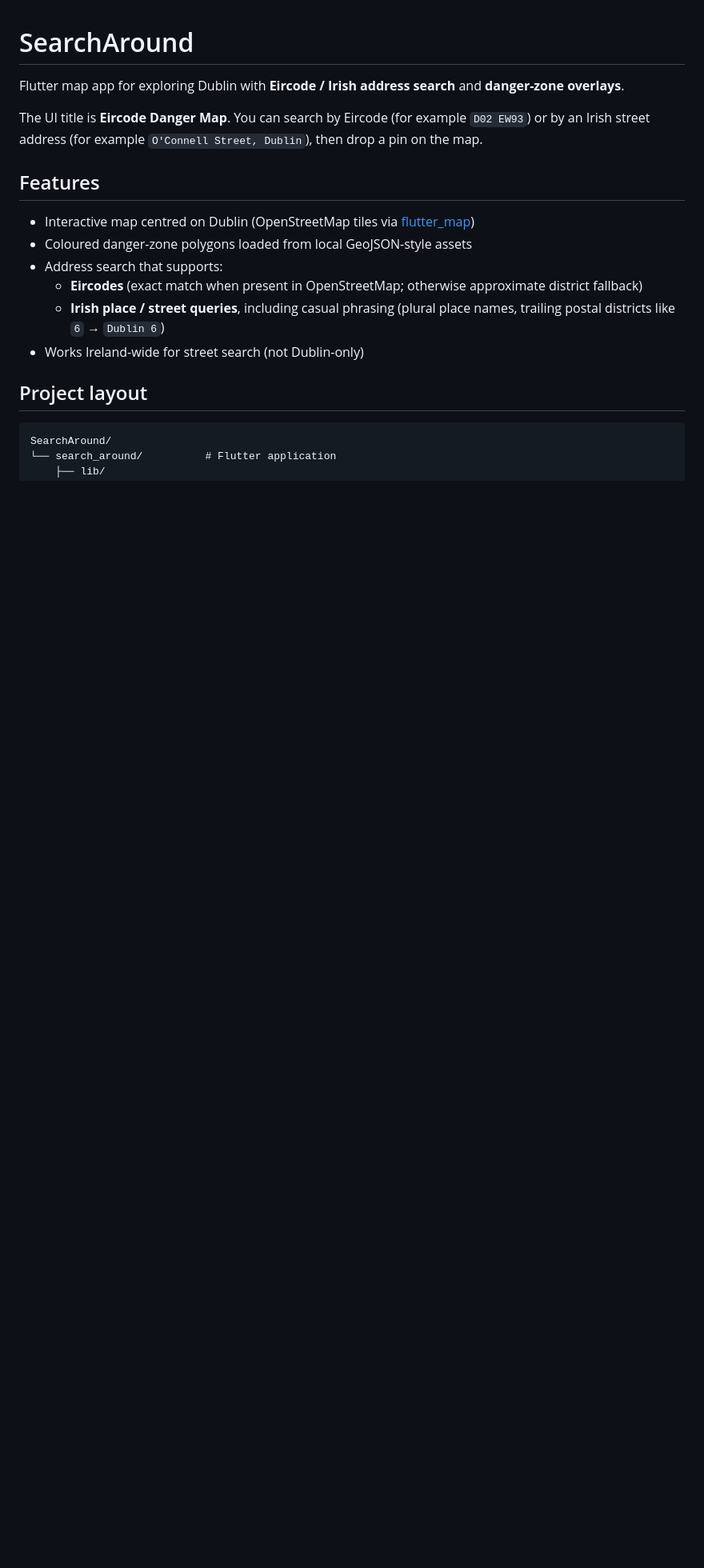
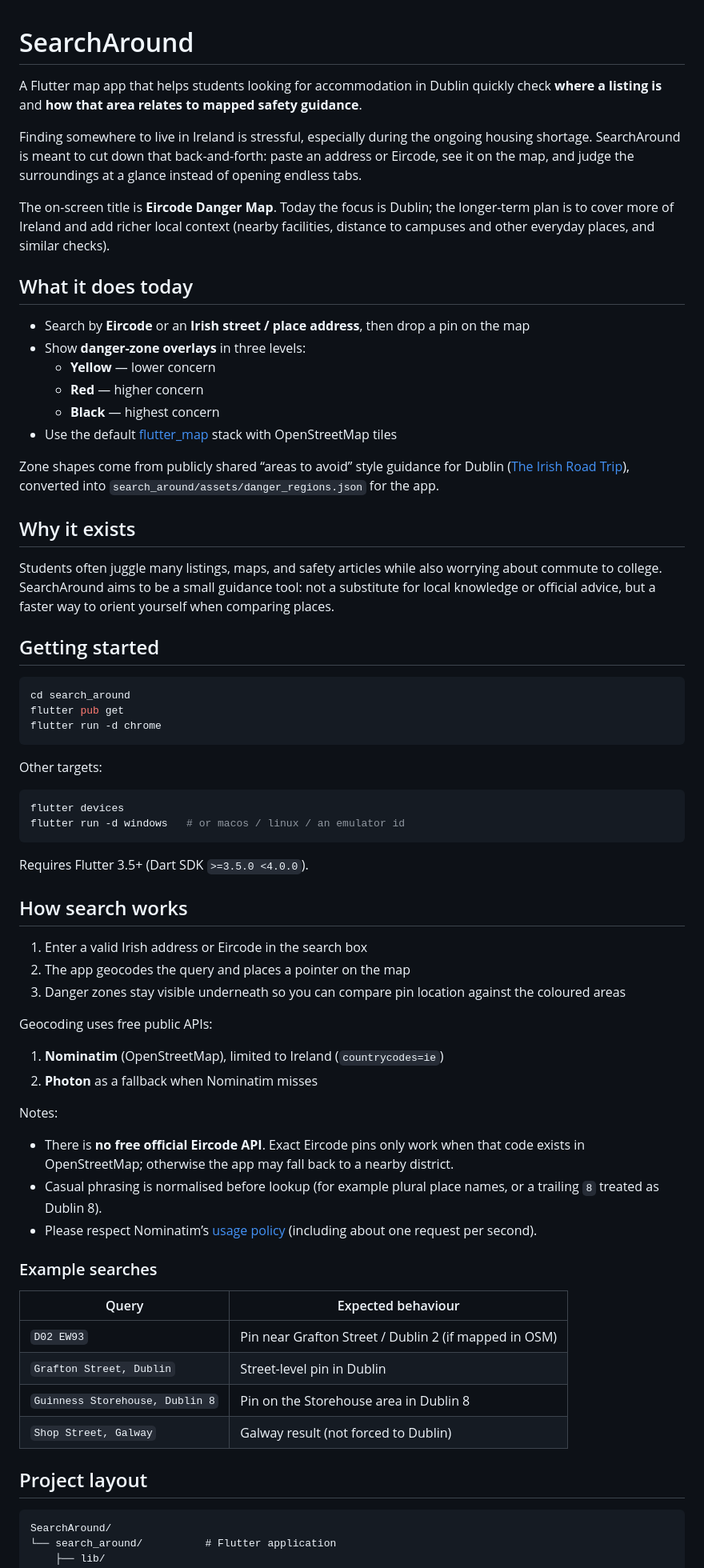
Before and after one commit to jagoda-ks/SearchAround, a Markdown page: README.md, the part around one of its changes. Shown at 80% size. Drawn GitHub-style; blank space fills up the shorter version.

````diff
--- a/README.md
+++ b/README.md
@@ -1,17 +1,68 @@
 # SearchAround
 
-Flutter map app for exploring Dublin with **Eircode / Irish address search** and **danger-zone overlays**.
+A Flutter map app that helps students looking for accommodation in Dublin quickly check **where a listing is** and **how that area relates to mapped safety guidance**.
 
-The UI title is **Eircode Danger Map**. You can search by Eircode (for example `D02 EW93`) or by an Irish street address (for example `O'Connell Street, Dublin`), then drop a pin on the map.
+Finding somewhere to live in Ireland is stressful, especially during the ongoing housing shortage. SearchAround is meant to cut down that back-and-forth: paste an address or Eircode, see it on the map, and judge the surroundings at a glance instead of opening endless tabs.
 
-## Features
+The on-screen title is **Eircode Danger Map**. Today the focus is Dublin; the longer-term plan is to cover more of Ireland and add richer local context (nearby facilities, distance to campuses and other everyday places, and similar checks).
 
-- Interactive map centred on Dublin (OpenStreetMap tiles via [flutter_map](https://pub.dev/packages/flutter_map))
-- Coloured danger-zone polygons loaded from local GeoJSON-style assets
-- Address search that supports:
-  - **Eircodes** (exact match when present in OpenStreetMap; otherwise approximate district fallback)
-  - **Irish place / street queries**, including casual phrasing (plural place names, trailing postal districts like `6` → `Dublin 6`)
-- Works Ireland-wide for street search (not Dublin-only)
+## What it does today
+
+- Search by **Eircode** or an **Irish street / place address**, then drop a pin on the map
+- Show **danger-zone overlays** in three levels:
+  - **Yellow** — lower concern
+  - **Red** — higher concern
+  - **Black** — highest concern
+- Use the default [flutter_map](https://pub.dev/packages/flutter_map) stack with OpenStreetMap tiles
+
+Zone shapes come from publicly shared “areas to avoid” style guidance for Dublin ([The Irish Road Trip](https://www.theirishroadtrip.com/dublin-areas-to-avoid/)), converted into `search_around/assets/danger_regions.json` for the app.
+
+## Why it exists
+
+Students often juggle many listings, maps, and safety articles while also worrying about commute to college. SearchAround aims to be a small guidance tool: not a substitute for local knowledge or official advice, but a faster way to orient yourself when comparing places.
+
+## Getting started
+
+```bash
+cd search_around
+flutter pub get
+flutter run -d chrome
+```
+
+Other targets:
+
+```bash
+flutter devices
+flutter run -d windows   # or macos / linux / an emulator id
+```
+
+Requires Flutter 3.5+ (Dart SDK `>=3.5.0 <4.0.0`).
+
+## How search works
+
+1. Enter a valid Irish address or Eircode in the search box
+2. The app geocodes the query and places a pointer on the map
+3. Danger zones stay visible underneath so you can compare pin location against the coloured areas
+
+Geocoding uses free public APIs:
+
+1. **Nominatim** (OpenStreetMap), limited to Ireland (`countrycodes=ie`)
+2. **Photon** as a fallback when Nominatim misses
+
+Notes:
+
+- There is **no free official Eircode API**. Exact Eircode pins only work when that code exists in OpenStreetMap; otherwise the app may fall back to a nearby district.
+- Casual phrasing is normalised before lookup (for example plural place names, or a trailing `8` treated as Dublin 8).
+- Please respect Nominatim’s [usage policy](https://operations.osmfoundation.org/policies/nominatim/) (including about one request per second).
+
+### Example searches
+
+| Query | Expected behaviour |
+| --- | --- |
+| `D02 EW93` | Pin near Grafton Street / Dublin 2 (if mapped in OSM) |
+| `Grafton Street, Dublin` | Street-level pin in Dublin |
+| `Guinness Storehouse, Dublin 8` | Pin on the Storehouse area in Dublin 8 |
+| `Shop Street, Galway` | Galway result (not forced to Dublin) |
 
 ## Project layout
 
````
Also changed, not shown: other parts of README.md (+13 -53 lines).
